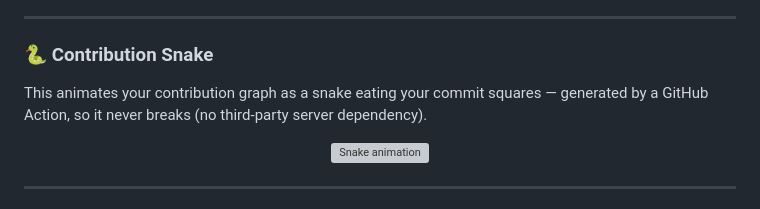
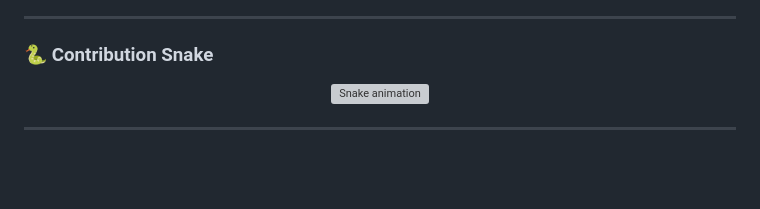
Before and after one commit to noumanhafeez/noumanhafeez, a Markdown page: README.md, the part around the change. GitHub-like rendering; blank space fills up the shorter version; grey boxes are pictures that could not be loaded.

Commit message:
refactor: remove lines

```diff
--- a/README.md
+++ b/README.md
@@ -53,7 +53,6 @@
 
 ### 🐍 Contribution Snake
 
-This animates your contribution graph as a snake eating your commit squares — generated by a GitHub Action, so it never breaks (no third-party server dependency).
 
 <p align="center">
   <img src="https://raw.githubusercontent.com/noumanhafeez/noumanhafeez/output/github-contribution-grid-snake.svg" alt="Snake animation"/>
```
